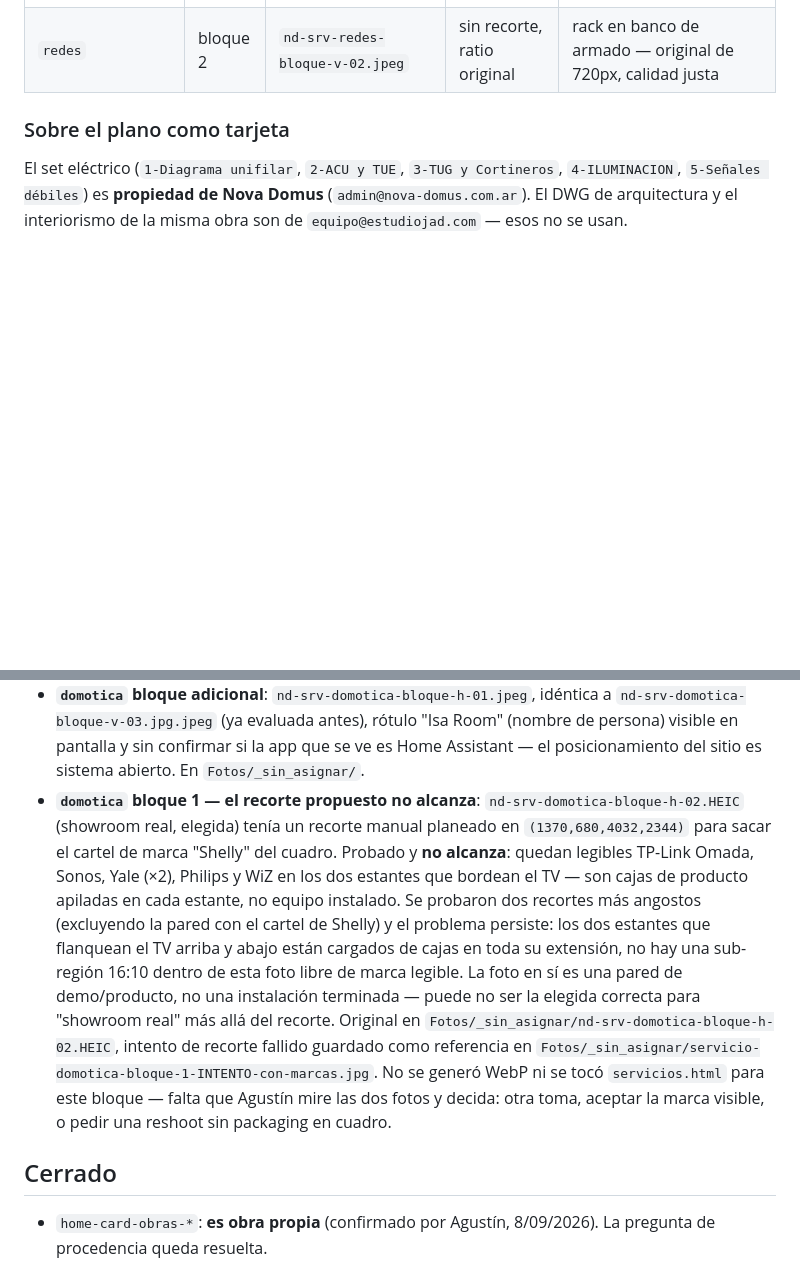
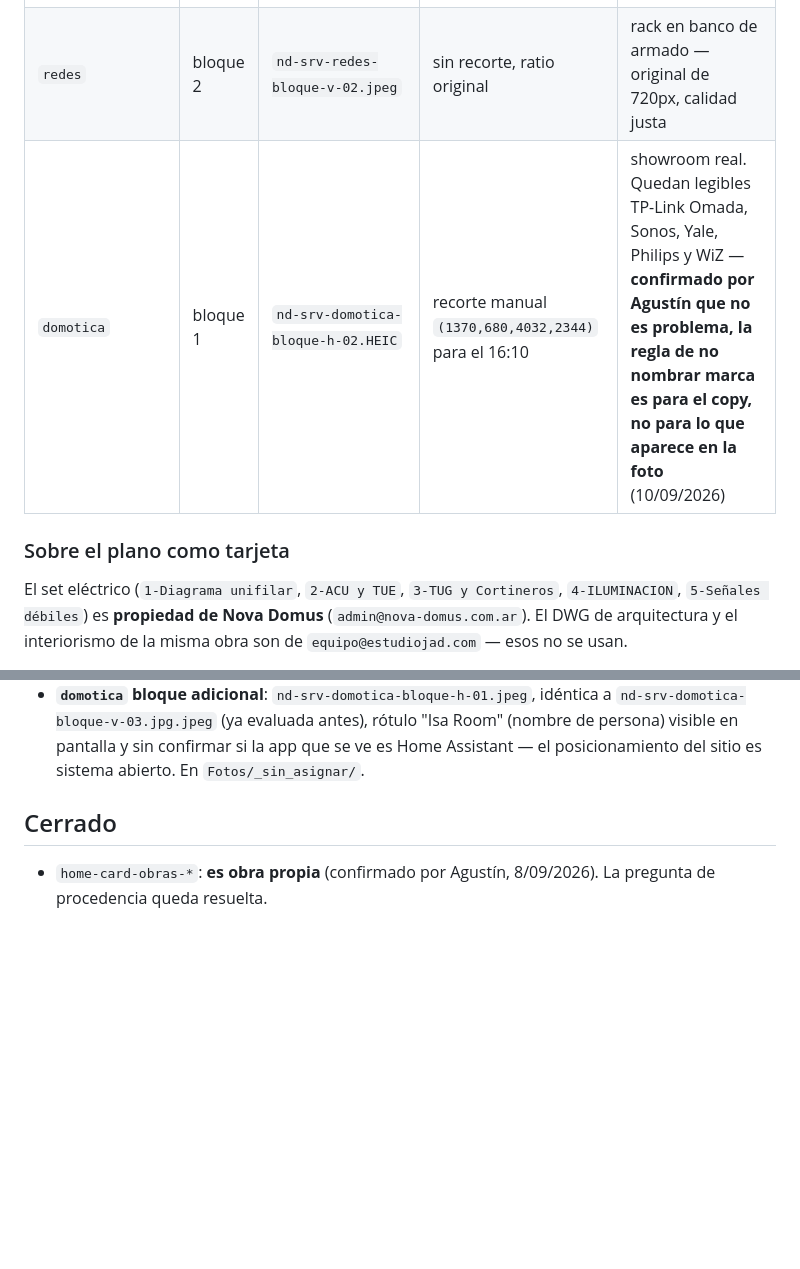
Before and after one commit to Novadomus-cba/novadomus-web, a Markdown page: scripts/DECISIONES.md, 2 parts joined by grey strips. Rendered like a GitHub page; blank space fills up the shorter version.

Commit message:
docs(decisiones): confirmar foto de bloque para Domótica
Agustín confirma que la marca visible en la foto no es problema: la
regla de no nombrar marca es para el copy, no para lo que aparece en
la imagen. Domótica bloque 1 pasa de pendiente a elegido/publicado.

Co-Authored-By: Claude Sonnet 5 <noreply@anthropic.com>
Claude-Session: https://claude.ai/code/session_01TRxVSTRHZcYNGq5bkbDodY

```diff
--- a/scripts/DECISIONES.md
+++ b/scripts/DECISIONES.md
@@ -76,6 +76,7 @@ texto para lector de pantalla.
 | `instalacion-electrica` | hero | el archivo que ya estaba | sin cambios | |
 | `redes` | bloque 1 | `nd-srv-redes-bloque-h-01.jpg` | sin recorte, 16:10 | rack instalado, coincide con el copy ya publicado |
 | `redes` | bloque 2 | `nd-srv-redes-bloque-v-02.jpeg` | sin recorte, ratio original | rack en banco de armado — original de 720px, calidad justa |
+| `domotica` | bloque 1 | `nd-srv-domotica-bloque-h-02.HEIC` | recorte manual `(1370,680,4032,2344)` para el 16:10 | showroom real. Quedan legibles TP-Link Omada, Sonos, Yale, Philips y WiZ — **confirmado por Agustín que no es problema, la regla de no nombrar marca es para el copy, no para lo que aparece en la foto** (10/09/2026) |
 
 ### Sobre el plano como tarjeta
 
@@ -122,20 +123,6 @@ no se tapa con un rectángulo.
   `nd-srv-domotica-bloque-v-03.jpg.jpeg` (ya evaluada antes), rótulo "Isa Room" (nombre de
   persona) visible en pantalla y sin confirmar si la app que se ve es Home Assistant — el
   posicionamiento del sitio es sistema abierto. En `Fotos/_sin_asignar/`.
-- **`domotica` bloque 1 — el recorte propuesto no alcanza**: `nd-srv-domotica-bloque-h-02.HEIC`
-  (showroom real, elegida) tenía un recorte manual planeado en `(1370,680,4032,2344)` para sacar
-  el cartel de marca "Shelly" del cuadro. Probado y **no alcanza**: quedan legibles TP-Link
-  Omada, Sonos, Yale (×2), Philips y WiZ en los dos estantes que bordean el TV — son cajas de
-  producto apiladas en cada estante, no equipo instalado. Se probaron dos recortes más angostos
-  (excluyendo la pared con el cartel de Shelly) y el problema persiste: los dos estantes que
-  flanquean el TV arriba y abajo están cargados de cajas en toda su extensión, no hay una
-  sub-región 16:10 dentro de esta foto libre de marca legible. La foto en sí es una pared de
-  demo/producto, no una instalación terminada — puede no ser la elegida correcta para "showroom
-  real" más allá del recorte. Original en `Fotos/_sin_asignar/nd-srv-domotica-bloque-h-02.HEIC`,
-  intento de recorte fallido guardado como referencia en
-  `Fotos/_sin_asignar/servicio-domotica-bloque-1-INTENTO-con-marcas.jpg`. No se generó WebP ni se
-  tocó `servicios.html` para este bloque — falta que Agustín mire las dos fotos y decida: otra
-  toma, aceptar la marca visible, o pedir una reshoot sin packaging en cuadro.
 
 ## Cerrado
 
```
